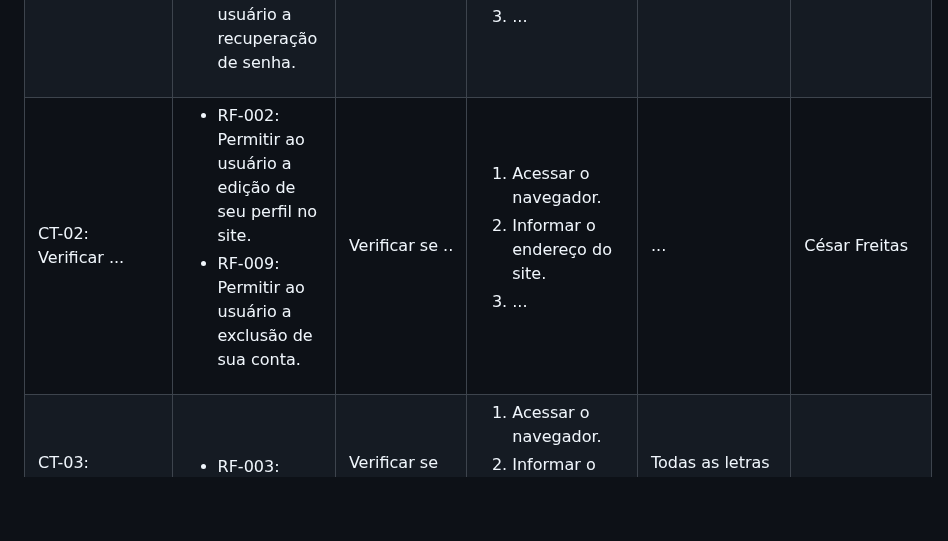
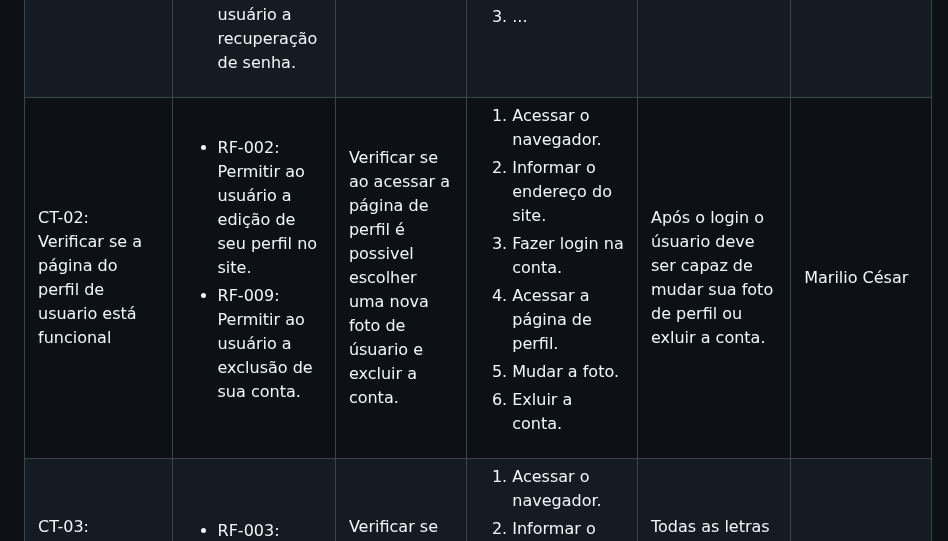
Before and after one commit to ICEI-PUC-Minas-PMV-ADS/Sabio_Guia, a Markdown page: docs/07-Plano de Testes de Software.md, the part around the change. Rendered like a GitHub page; blank space fills up the shorter version.

```diff
--- a/docs/07-Plano de Testes de Software.md
+++ b/docs/07-Plano de Testes de Software.md
@@ -40,23 +40,26 @@ Os testes funcionais a serem realizados na aplicação são descritos a seguir.
  </tr>
 
 <tr>
-  <td>CT-02: Verificar ...</td>
+  <td>CT-02: Verificar se a página do perfil de usuario está funcional</td>
   <td>
    <ul>
     <li>RF-002:	Permitir ao usuário a edição de seu perfil no site.</li>
     <li>RF-009:	Permitir ao usuário a exclusão de sua conta.</li>
    </ul>
   </td>
-  <td>Verificar se ..</td>
+  <td>Verificar se ao acessar a página de perfil é possivel escolher uma nova foto de úsuario e excluir a conta.</td>
   <td>
    <ol>
     <li>Acessar o navegador.</li>
     <li>Informar o endereço do site.</li>
-    <li>...</li>
+    <li>Fazer login na conta.</li>
+    <li>Acessar a página de perfil.</li>
+    <li>Mudar a foto.</li>
+    <li>Exluir a conta.</li>
    </ol>
    </td>
-  <td>...</td>
-  <td>César Freitas</td>
+  <td>Após o login o úsuario deve ser capaz de mudar sua foto de perfil ou exluir a conta.</td>
+  <td>Marilio César</td>
  </tr>
 
  <tr>
```
